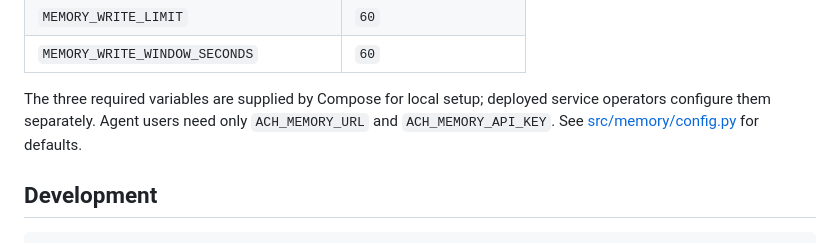
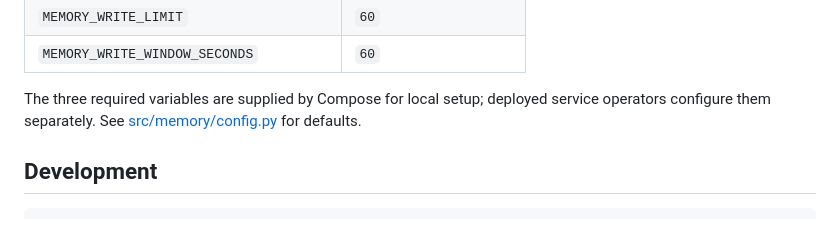
Before and after one commit to ackstorm/ach-memory, a Markdown page: README.md, the part around the change. GitHub-like rendering.

Commit message:
docs: reconcile agent setup after rebase

```diff
--- a/README.md
+++ b/README.md
@@ -122,8 +122,7 @@ native/non-browser MCP clients only.
 | `MEMORY_WRITE_WINDOW_SECONDS` | `60` |
 
 The three required variables are supplied by Compose for local setup; deployed
-service operators configure them separately. Agent users need only
-`ACH_MEMORY_URL` and `ACH_MEMORY_API_KEY`. See
+service operators configure them separately. See
 [src/memory/config.py](src/memory/config.py) for defaults.
 
 ## Development
```
